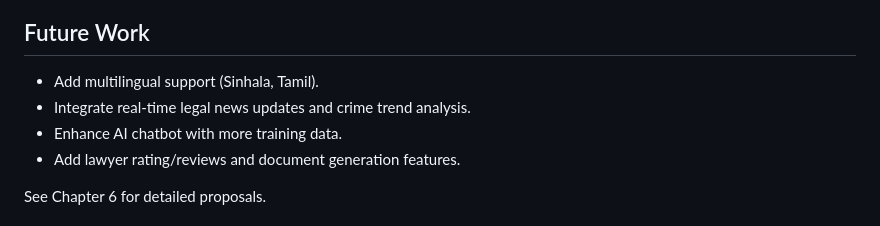
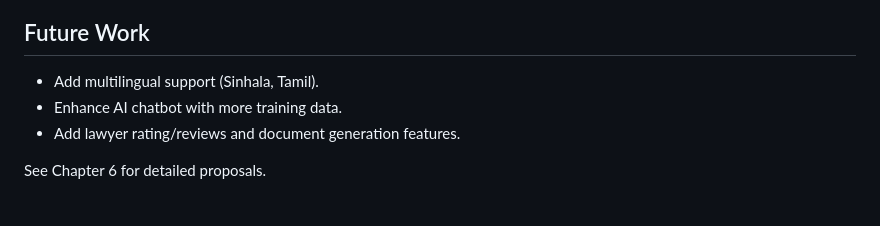
Before and after one commit to umesha2001/legal_web, a Markdown page: README.md, the part around the change. GitHub-like rendering.

```diff
--- a/README.md
+++ b/README.md
@@ -118,7 +118,6 @@ For more details, see Chapter 4 (Implementation) and Chapter 5 (Results and Eval
 ## Future Work
 
 - Add multilingual support (Sinhala, Tamil).
-- Integrate real-time legal news updates and crime trend analysis.
 - Enhance AI chatbot with more training data.
 - Add lawyer rating/reviews and document generation features.
 
```
